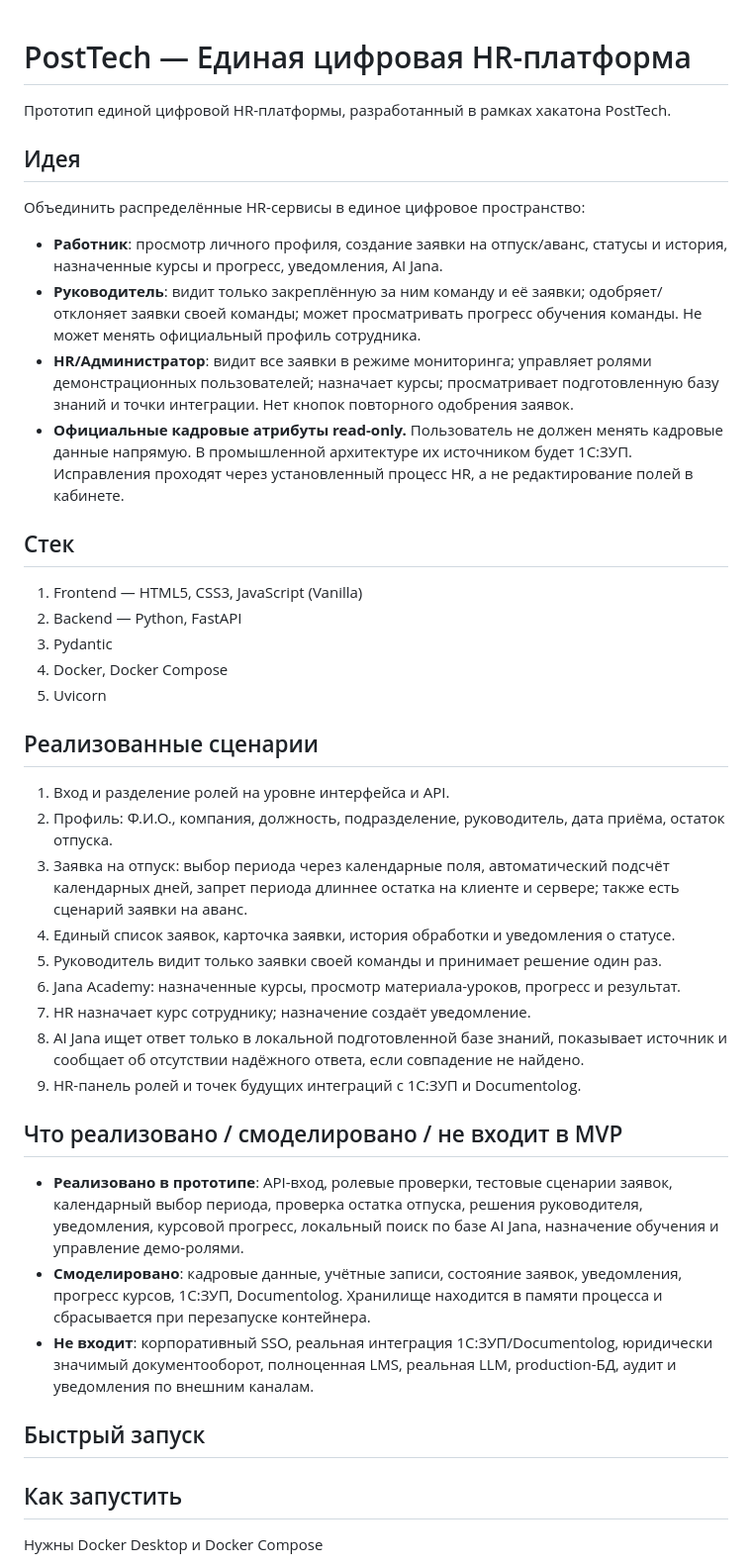
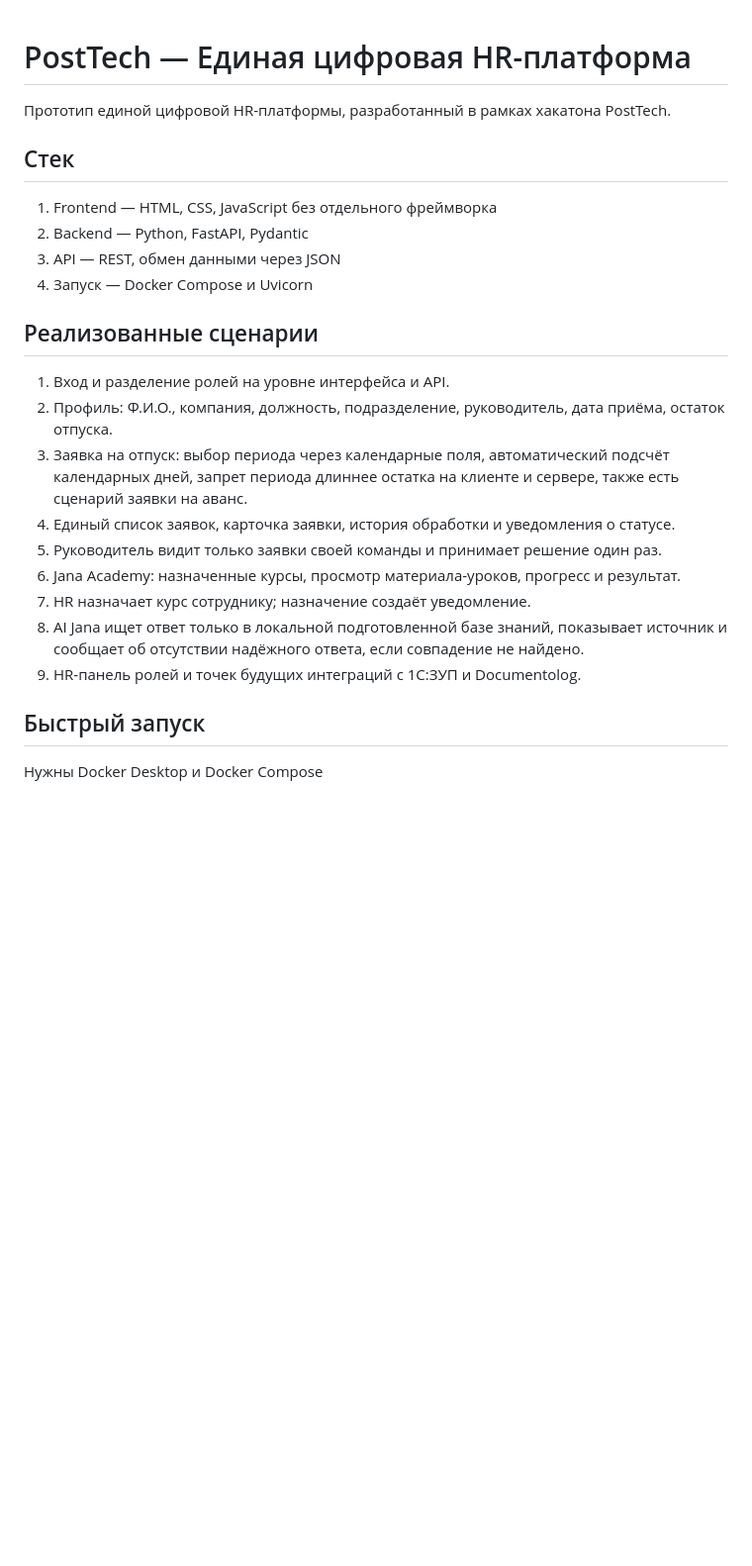
Before and after one commit to nim6y/PostTech, a Markdown page: README.md, the part around one of its changes. Shown at 99% size. GitHub-like rendering; blank space fills up the shorter version.

Commit message:
Revise README for clarity and updated information
Updated README to reflect changes in project features, technology stack, and testing accounts.

```diff
--- a/README.md
+++ b/README.md
@@ -2,28 +2,18 @@
 
 Прототип единой цифровой HR-платформы, разработанный в рамках хакатона PostTech.
 
-## Идея
-
-Объединить распределённые HR-сервисы в единое цифровое пространство:
-- **Работник**: просмотр личного профиля, создание заявки на отпуск/аванс, статусы и история, назначенные курсы и прогресс, уведомления, AI Jana.
-- **Руководитель**: видит только закреплённую за ним команду и её заявки; одобряет/отклоняет заявки своей команды; может просматривать прогресс обучения команды. Не может менять официальный профиль сотрудника.
-- **HR/Администратор**:  видит все заявки в режиме мониторинга; управляет ролями демонстрационных пользователей; назначает курсы; просматривает подготовленную базу знаний и точки интеграции. Нет кнопок повторного одобрения заявок.
-- **Официальные кадровые атрибуты read-only.** Пользователь не должен менять кадровые данные напрямую. В промышленной архитектуре их источником будет 1С:ЗУП. Исправления проходят через установленный процесс HR, а не редактирование полей в кабинете.
-
-
 ## Стек
 
-1. Frontend — HTML5, CSS3, JavaScript (Vanilla)
-2. Backend — Python, FastAPI
-3. Pydantic
-4. Docker, Docker Compose
-5. Uvicorn
+1. Frontend — HTML, CSS, JavaScript без отдельного фреймворка
+2. Backend — Python, FastAPI, Pydantic
+3. API — REST, обмен данными через JSON
+4. Запуск — Docker Compose и Uvicorn
 
 ## Реализованные сценарии
 
 1. Вход и разделение ролей на уровне интерфейса и API.
 2. Профиль: Ф.И.О., компания, должность, подразделение, руководитель, дата приёма, остаток отпуска.
-3. Заявка на отпуск: выбор периода через календарные поля, автоматический подсчёт календарных дней, запрет периода длиннее остатка на клиенте и сервере; также есть сценарий заявки на аванс.
+3. Заявка на отпуск: выбор периода через календарные поля, автоматический подсчёт календарных дней, запрет периода длиннее остатка на клиенте и сервере, также есть сценарий заявки на аванс.
 4. Единый список заявок, карточка заявки, история обработки и уведомления о статусе.
 5. Руководитель видит только заявки своей команды и принимает решение один раз.
 6. Jana Academy: назначенные курсы, просмотр материала-уроков, прогресс и результат.
@@ -31,15 +21,7 @@
 8. AI Jana ищет ответ только в локальной подготовленной базе знаний, показывает источник и сообщает об отсутствии надёжного ответа, если совпадение не найдено.
 9. HR-панель ролей и точек будущих интеграций с 1С:ЗУП и Documentolog.
 
-## Что реализовано / смоделировано / не входит в MVP
-
-- **Реализовано в прототипе**: API-вход, ролевые проверки, тестовые сценарии заявок, календарный выбор периода, проверка остатка отпуска, решения руководителя, уведомления, курсовой прогресс, локальный поиск по базе AI Jana, назначение обучения и управление демо-ролями.
-- **Смоделировано**: кадровые данные, учётные записи, состояние заявок, уведомления, прогресс курсов, 1С:ЗУП, Documentolog. Хранилище находится в памяти процесса и сбрасывается при перезапуске контейнера.
-- **Не входит**: корпоративный SSO, реальная интеграция 1С:ЗУП/Documentolog, юридически значимый документооборот, полноценная LMS, реальная LLM, production-БД, аудит и уведомления по внешним каналам.
-
 ## Быстрый запуск
-
-## Как запустить
 
 Нужны Docker Desktop и Docker Compose
 
```
Also changed, not shown: other parts of README.md (+3 -21 lines).
